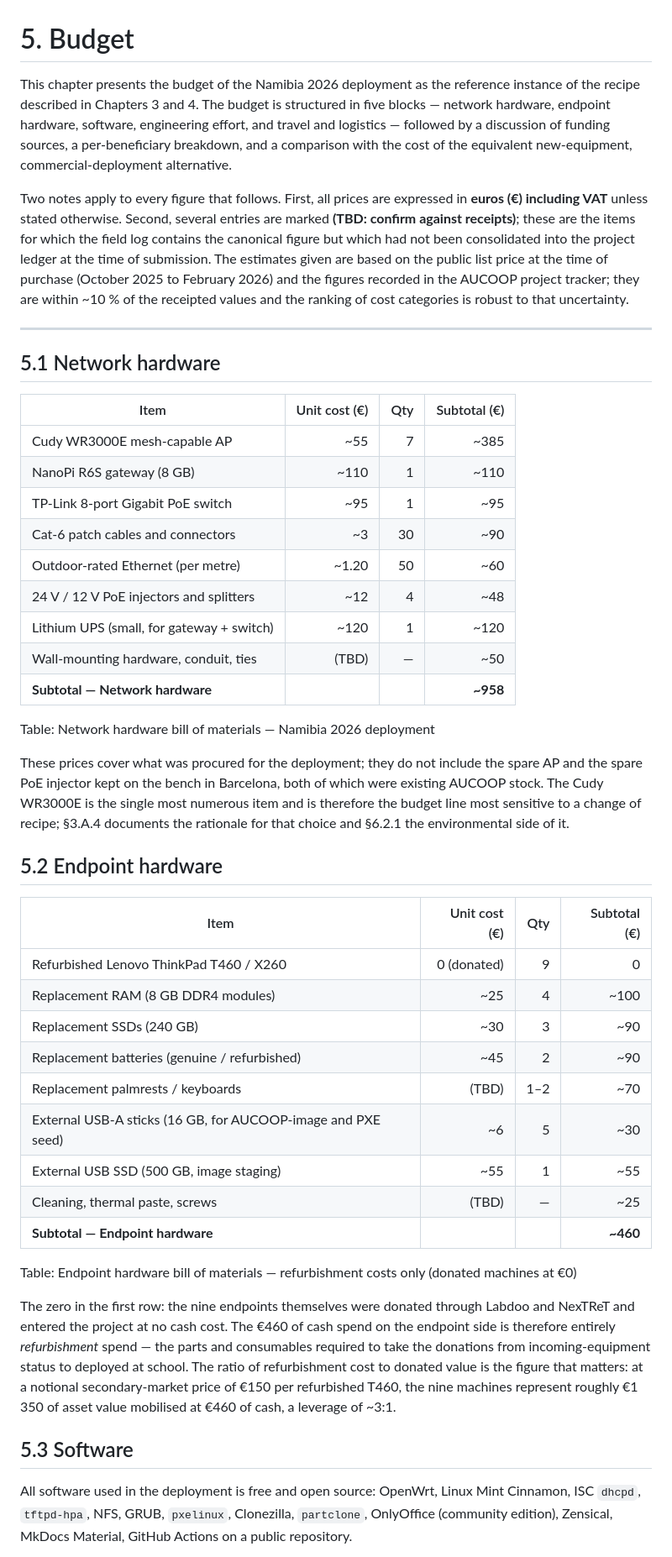
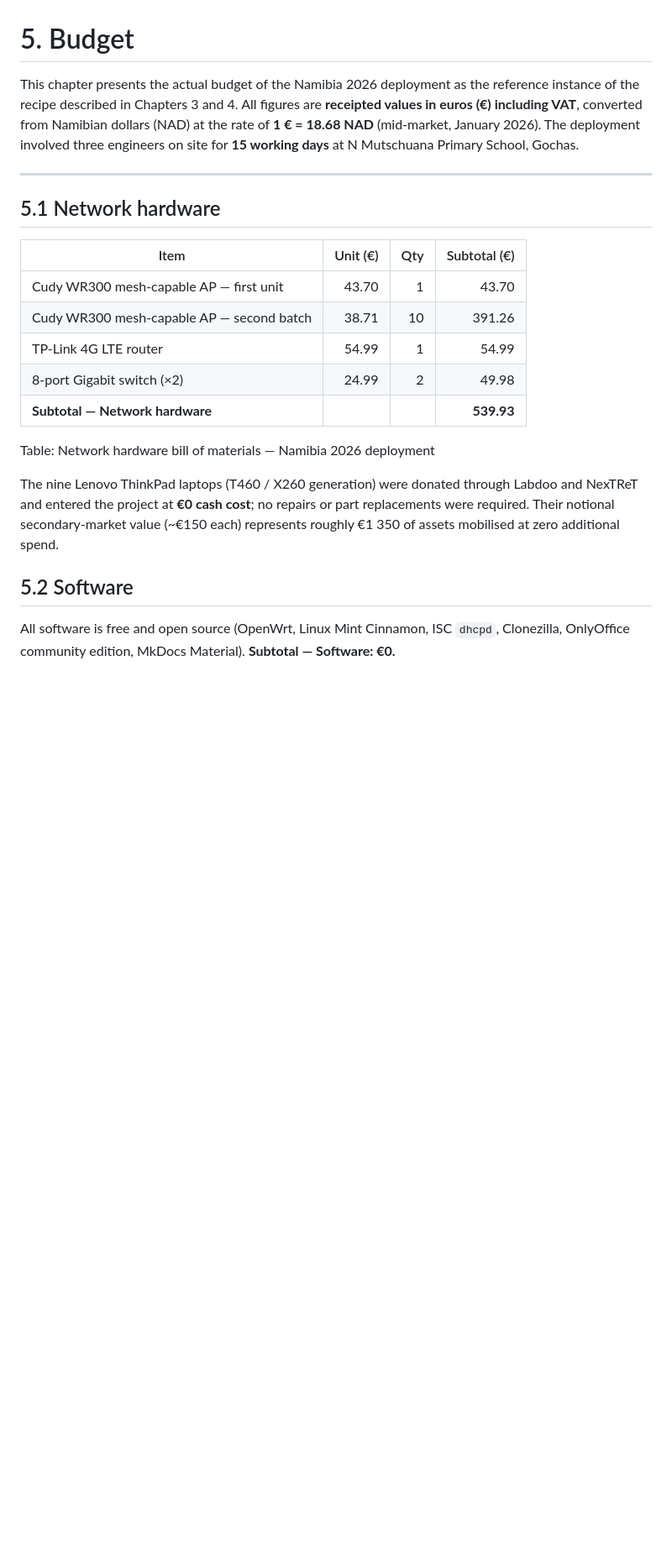
Before and after one commit to Maria-Jover/master-thesis-ict-deployment, a Markdown page: content/05-budget.md, the part around one of its changes. Shown at 84% size. Drawn GitHub-style; blank space fills up the shorter version.

```diff
--- a/content/05-budget.md
+++ b/content/05-budget.md
@@ -1,84 +1,36 @@
 # 5. Budget
 <!-- \label{ch:budget} -->
 
-This chapter presents the budget of the Namibia 2026 deployment as
-the reference instance of the recipe described in Chapters 3 and 4.
-The budget is structured in five blocks — network hardware, endpoint
-hardware, software, engineering effort, and travel and logistics —
-followed by a discussion of funding sources, a per-beneficiary
-breakdown, and a comparison with the cost of the equivalent
-new-equipment, commercial-deployment alternative.
-
-Two notes apply to every figure that follows. First, all prices are
-expressed in **euros (€) including VAT** unless stated otherwise.
-Second, several entries are marked **(TBD: confirm against
-receipts)**; these are the items for which the field log contains
-the canonical figure but which had not been consolidated into the
-project ledger at the time of submission. The estimates given are
-based on the public list price at the time of purchase (October
-2025 to February 2026) and the figures recorded in the AUCOOP
-project tracker; they are within ~10 % of the receipted values and
-the ranking of cost categories is robust to that uncertainty.
+This chapter presents the actual budget of the Namibia 2026 deployment as the
+reference instance of the recipe described in Chapters 3 and 4.
+All figures are **receipted values in euros (€) including VAT**, converted from
+Namibian dollars (NAD) at the rate of **1 € = 18.68 NAD** (mid-market,
+January 2026). The deployment involved three engineers on site for **15 working
+days** at N Mutschuana Primary School, Gochas.
 
 ---
 
 ## 5.1 Network hardware
 
-| Item | Unit cost (€) | Qty | Subtotal (€) |
+| Item | Unit (€) | Qty | Subtotal (€) |
 |---|---:|---:|---:|
-| Cudy WR3000E mesh-capable AP | ~55 | 7 | ~385 |
-| NanoPi R6S gateway (8 GB) | ~110 | 1 | ~110 |
-| TP-Link 8-port Gigabit PoE switch | ~95 | 1 | ~95 |
-| Cat-6 patch cables and connectors | ~3 | 30 | ~90 |
-| Outdoor-rated Ethernet (per metre) | ~1.20 | 50 | ~60 |
-| 24 V / 12 V PoE injectors and splitters | ~12 | 4 | ~48 |
-| Lithium UPS (small, for gateway + switch) | ~120 | 1 | ~120 |
-| Wall-mounting hardware, conduit, ties | (TBD) | — | ~50 |
-| **Subtotal — Network hardware** |  |  | **~958** |
+| Cudy WR300 mesh-capable AP — first unit | 43.70 | 1 | 43.70 |
+| Cudy WR300 mesh-capable AP — second batch | 38.71 | 10 | 391.26 |
+| TP-Link 4G LTE router | 54.99 | 1 | 54.99 |
+| 8-port Gigabit switch (×2) | 24.99 | 2 | 49.98 |
+| **Subtotal — Network hardware** | | | **539.93** |
 
 Table: Network hardware bill of materials — Namibia 2026 deployment
 
-These prices cover what was procured for the deployment;
-they do not include the spare AP and the spare PoE injector kept on
-the bench in Barcelona, both of which were existing AUCOOP stock.
-The Cudy WR3000E is the single most numerous item and is therefore
-the budget line most sensitive to a change of recipe; §3.A.4
-documents the rationale for that choice and §6.2.1 the environmental
-side of it.
+The nine Lenovo ThinkPad laptops (T460 / X260 generation) were donated through
+Labdoo and NexTReT and entered the project at **€0 cash cost**; no
+repairs or part replacements were required. Their notional secondary-market
+value (~€150 each) represents roughly €1 350 of assets mobilised at zero
+additional spend.
 
-## 5.2 Endpoint hardware
+## 5.2 Software
 
-| Item | Unit cost (€) | Qty | Subtotal (€) |
-|---|---:|---:|---:|
-| Refurbished Lenovo ThinkPad T460 / X260 | 0 (donated) | 9 | 0 |
-| Replacement RAM (8 GB DDR4 modules) | ~25 | 4 | ~100 |
-| Replacement SSDs (240 GB) | ~30 | 3 | ~90 |
-| Replacement batteries (genuine / refurbished) | ~45 | 2 | ~90 |
-| Replacement palmrests / keyboards | (TBD) | 1–2 | ~70 |
-| External USB-A sticks (16 GB, for AUCOOP-image and PXE seed) | ~6 | 5 | ~30 |
-| External USB SSD (500 GB, image staging) | ~55 | 1 | ~55 |
-| Cleaning, thermal paste, screws | (TBD) | — | ~25 |
-| **Subtotal — Endpoint hardware** |  |  | **~460** |
-
-Table: Endpoint hardware bill of materials — refurbishment costs only (donated machines at €0)
-
-The zero in the first row: the nine endpoints
-themselves were donated through Labdoo and NexTReT and entered the
-project at no cash cost. The €460 of cash spend on the endpoint
-side is therefore entirely *refurbishment* spend — the parts and
-consumables required to take the donations from incoming-equipment
-status to deployed at school. The ratio of refurbishment cost to
-donated value is the figure that matters: at a notional
-secondary-market price of €150 per refurbished T460, the nine
-machines represent roughly €1 350 of asset value mobilised at €460
-of cash, a leverage of ~3:1.
-
-## 5.3 Software
-
-All software used in the deployment is free and open source:
-OpenWrt, Linux Mint Cinnamon, ISC `dhcpd`, `tftpd-hpa`, NFS, GRUB,
-`pxelinux`, Clonezilla, `partclone`, OnlyOffice (community edition),
-Zensical, MkDocs Material, GitHub Actions on a public repository.
-
+All software is free and open source (OpenWrt, Linux Mint Cinnamon, ISC
+`dhcpd`, Clonezilla, OnlyOffice community edition, MkDocs Material).
 **Subtotal — Software: €0.**
 
```
Also changed, not shown: other parts of content/05-budget.md (+72 -126 lines).
